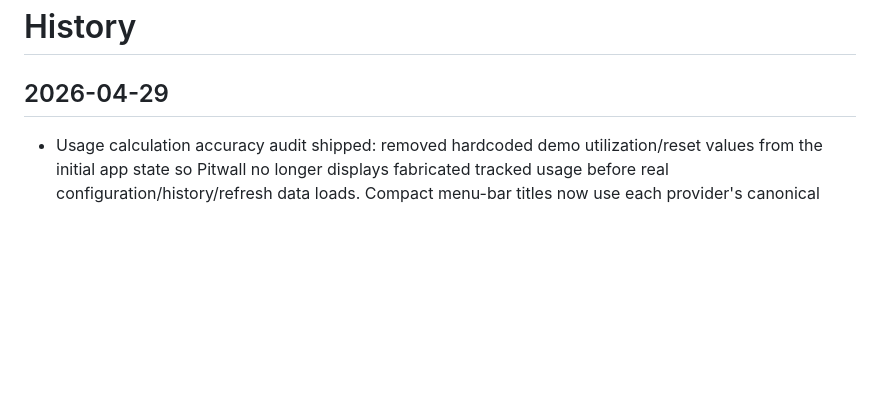
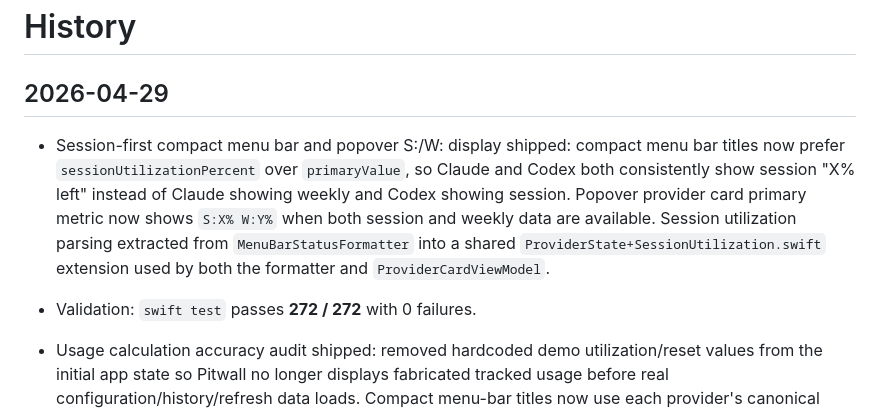
Before and after one commit to GeorgeQLe/pitwall, a Markdown page: tasks/history.md, the part around the change. Rendered like a GitHub page; blank space fills up the shorter version.

```diff
--- a/tasks/history.md
+++ b/tasks/history.md
@@ -1,6 +1,9 @@
 # History
 
 ## 2026-04-29
+
+- Session-first compact menu bar and popover S:/W: display shipped: compact menu bar titles now prefer `sessionUtilizationPercent` over `primaryValue`, so Claude and Codex both consistently show session "X% left" instead of Claude showing weekly and Codex showing session. Popover provider card primary metric now shows `S:X% W:Y%` when both session and weekly data are available. Session utilization parsing extracted from `MenuBarStatusFormatter` into a shared `ProviderState+SessionUtilization.swift` extension used by both the formatter and `ProviderCardViewModel`.
+- Validation: `swift test` passes **272 / 272** with 0 failures.
 
 - Usage calculation accuracy audit shipped: removed hardcoded demo utilization/reset values from the initial app state so Pitwall no longer displays fabricated tracked usage before real configuration/history/refresh data loads. Compact menu-bar titles now use each provider's canonical `primaryValue` before derived session/weekly fallbacks, keeping Codex compact display aligned with the provider-card/slash-status session-remaining metric and Claude compact display aligned with the weekly primary metric. Today's usage now uses the closest retained snapshot before local midnight rather than only accepting snapshots from the immediately previous local day.
 - Validation: `swift test --filter DailyBudgetTests` passes **6 / 6**; `swift test --filter MenuBarStatusFormatterTests` passes **20 / 20**; `swift test --filter ProviderStateFactoryTests` passes **7 / 7**; `swift test` passes **272 / 272** with 0 failures.
```
Also changed, not shown: tasks/todo.md (+12 -0 lines).
